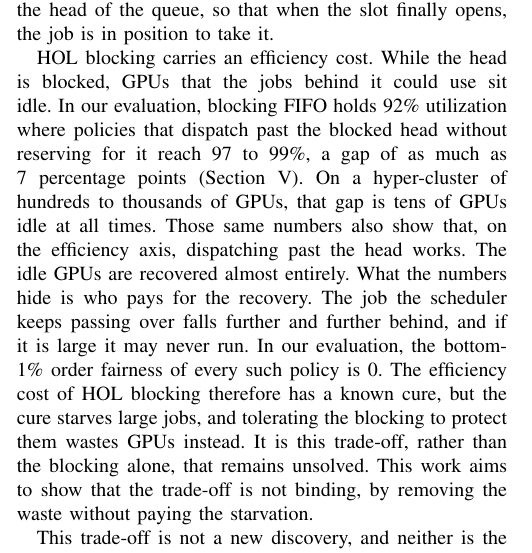
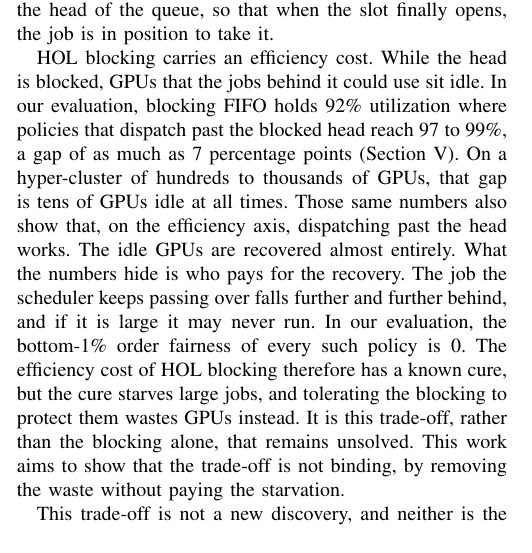
Before and after one commit to mystous/gpu_scheduler, a LaTeX paper (sn-article-en-1_polished.tex): part of one column of page 5 of 13, cut so that both start at the same text. Compiled offline with pdfLaTeX.

Commit message:
§III 한정어 'without reserving for it' 제거 — Overleaf 원격본 유지
병합(a71b9ed) 시 원격 재작성본에서 빠진 한정어를 내가 복원했으나, 저자 판단에 따라
되돌린다. §III Motivation 전 문단이 원격 a71b9ed와 바이트 단위로 일치함을 확인.

컴파일 검증: 14쪽, 치명 오류 0, 미해결 인용·참조 0건, Overfull 0건.

```diff
--- a/sn-article-en-1_polished.tex
+++ b/sn-article-en-1_polished.tex
@@ -174,7 +174,7 @@ The problem is that the pool already contains enough free GPU slots to satisfy t
 
 HOL blocking in GPU gang scheduling arises because allocation is both spatial and indivisible (all-or-nothing). An 8-GPU job can run only when 8 GPUs are secured simultaneously on a single server. If free GPUs are scattered across several servers, with 7 available on each, the job cannot be placed even though the aggregate capacity is sufficient. Moreover, non-preemption is the de facto standard for GPU jobs, since training jobs incur high checkpoint-and-reload costs and reshaping the resource pool is either impossible or prohibitively expensive. Starvation is therefore relieved only when a contiguous slot large enough for the job becomes available. The scheduler cannot make that slot open any sooner. What it can do is keep the large job near the head of the queue, so that when the slot finally opens, the job is in position to take it.
 
-HOL blocking carries an efficiency cost. While the head is blocked, GPUs that the jobs behind it could use sit idle. In our evaluation, blocking FIFO holds 92\% utilization where policies that dispatch past the blocked head without reserving for it reach 97 to 99\%, a gap of as much as 7 percentage points (Section~\ref{sec:eval}). On a hyper-cluster of hundreds to thousands of GPUs, that gap is tens of GPUs idle at all times. Those same numbers also show that, on the efficiency axis, dispatching past the head works. The idle GPUs are recovered almost entirely. What the numbers hide is who pays for the recovery. The job the scheduler keeps passing over falls further and further behind, and if it is large it may never run. In our evaluation, the bottom-1\% order fairness of every such policy is 0. The efficiency cost of HOL blocking therefore has a known cure, but the cure starves large jobs, and tolerating the blocking to protect them wastes GPUs instead. It is this trade-off, rather than the blocking alone, that remains unsolved. This work aims to show that the trade-off is not binding, by removing the waste without paying the starvation.
+HOL blocking carries an efficiency cost. While the head is blocked, GPUs that the jobs behind it could use sit idle. In our evaluation, blocking FIFO holds 92\% utilization where policies that dispatch past the blocked head reach 97 to 99\%, a gap of as much as 7 percentage points (Section~\ref{sec:eval}). On a hyper-cluster of hundreds to thousands of GPUs, that gap is tens of GPUs idle at all times. Those same numbers also show that, on the efficiency axis, dispatching past the head works. The idle GPUs are recovered almost entirely. What the numbers hide is who pays for the recovery. The job the scheduler keeps passing over falls further and further behind, and if it is large it may never run. In our evaluation, the bottom-1\% order fairness of every such policy is 0. The efficiency cost of HOL blocking therefore has a known cure, but the cure starves large jobs, and tolerating the blocking to protect them wastes GPUs instead. It is this trade-off, rather than the blocking alone, that remains unsolved. This work aims to show that the trade-off is not binding, by removing the waste without paying the starvation.
 
 This trade-off is not a new discovery, and neither is the standard response to it. Space-shared parallel job scheduling has assumed indivisible, non-preemptive jobs on a fragmenting pool since the JSSPP lineage\cite{feitelson1996toward}, and the answer to starvation in that setting has always been aging. Maui's XFactor and wait-time weights\cite{jackson2001maui} and Slurm's age factor raise a waiting job's priority over time, and Tetris\cite{grandl2014multi} goes furthest by folding a multi-dimensional resource-alignment score into the same decision. Yet none of these removes the trade-off. Each exposes it as a weight knob that an operator must set, and the right setting shifts with the workload. Aging as practiced also ignores whether the aged job can fit the currently free slots, so a promotion can be wasted on a job the pool cannot yet hold. The classical line thus relocates the trade-off into a tuning parameter rather than resolving it.
 
```
